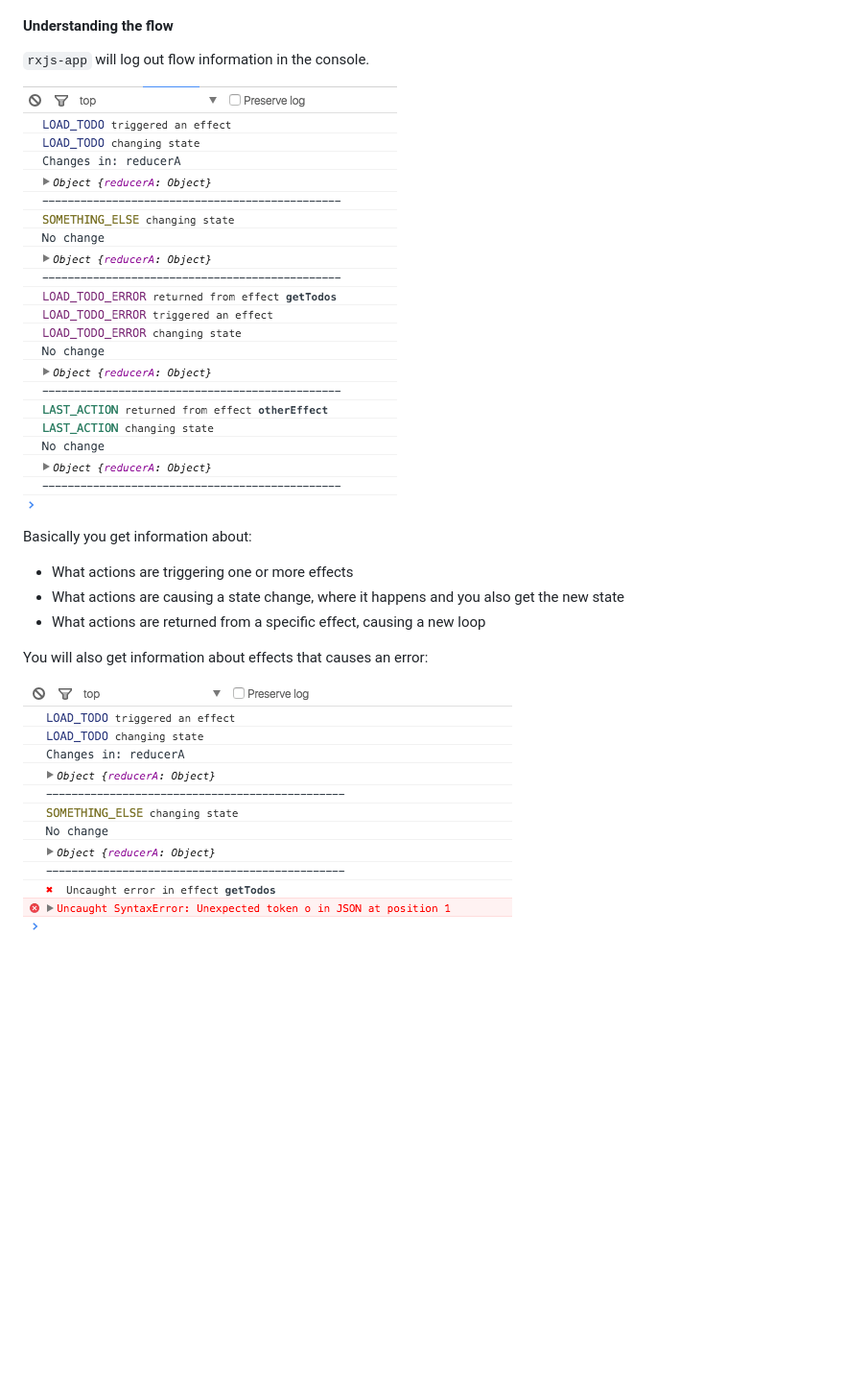
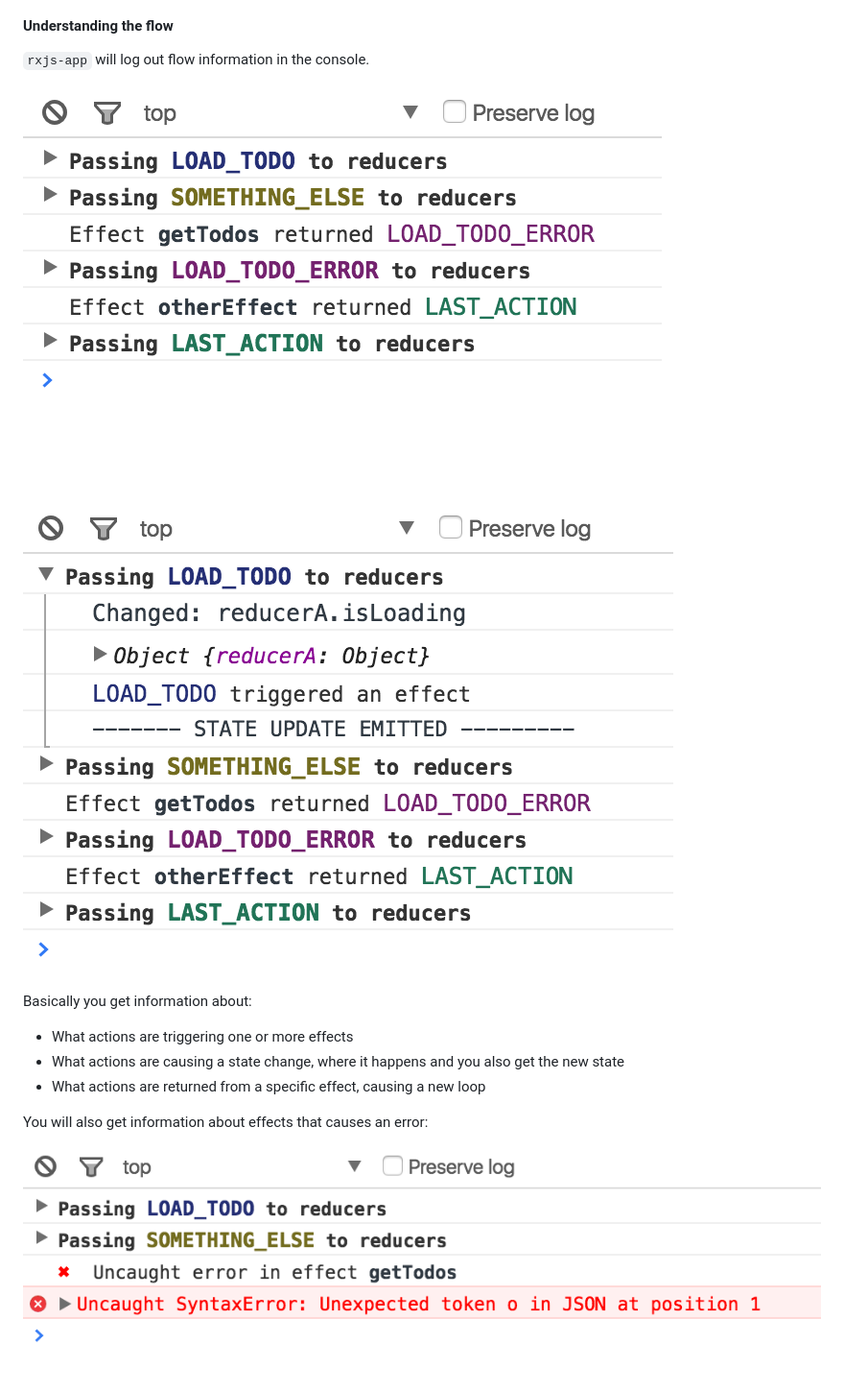
Before and after one commit to christianalfoni/rxjs-app, a Markdown page: README.md, the part around the change. Shown: that part at 96% size. Rendered like a GitHub page; pictures changed too: error.png, log.png, log2.png (added); blank space fills up the shorter version.

```diff
--- a/README.md
+++ b/README.md
@@ -150,6 +150,8 @@ You do not have to return an **actionEffect**. You can put in whatever observabl
 
 ![Log](log.png)
 
+![Log2](log2.png)
+
 Basically you get information about:
 
 - What actions are triggering one or more effects
```
Also changed, not shown: 3 other files.
